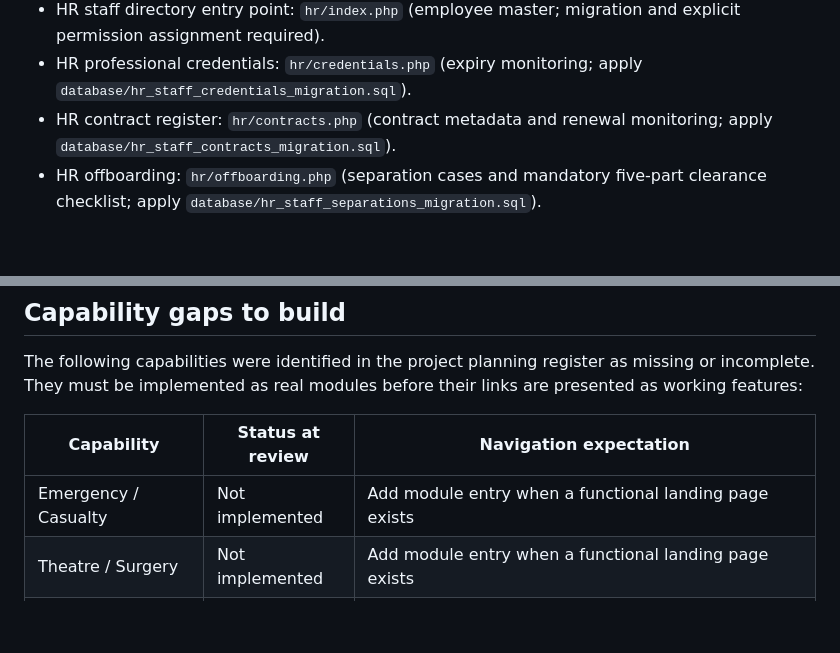
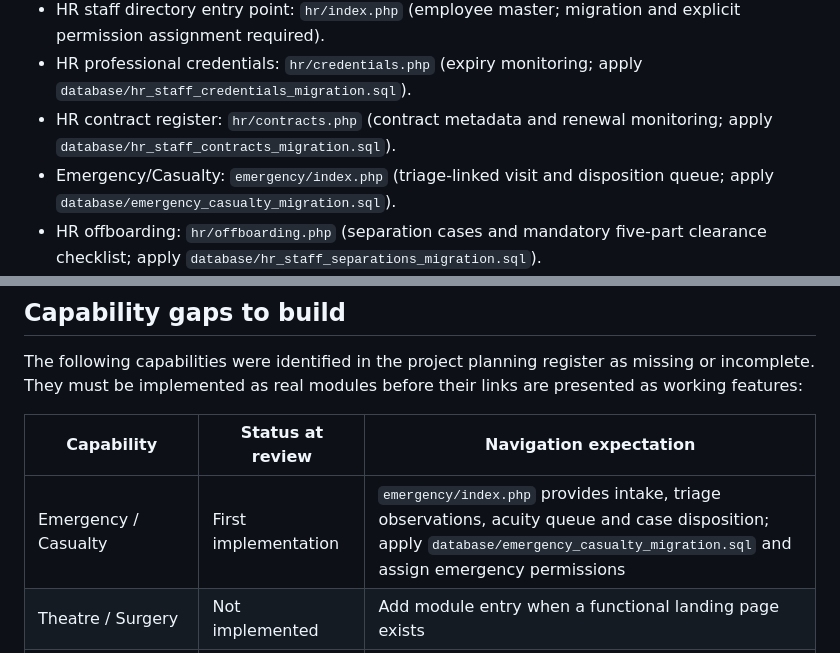
Before and after one commit to benjahwambua/hospital_system, a Markdown page: docs/SIDEBAR_MODULE_COVERAGE_REGISTER.md, 2 parts joined by grey strips. Drawn GitHub-style; blank space fills up the shorter version.

Commit message:
Register Emergency Casualty module coverage

```diff
--- a/docs/SIDEBAR_MODULE_COVERAGE_REGISTER.md
+++ b/docs/SIDEBAR_MODULE_COVERAGE_REGISTER.md
@@ -30,6 +30,7 @@ These are supporting actions, print views, callbacks, or context-dependent pages
 - HR staff directory entry point: `hr/index.php` (employee master; migration and explicit permission assignment required).
 - HR professional credentials: `hr/credentials.php` (expiry monitoring; apply `database/hr_staff_credentials_migration.sql`).
 - HR contract register: `hr/contracts.php` (contract metadata and renewal monitoring; apply `database/hr_staff_contracts_migration.sql`).
+- Emergency/Casualty: `emergency/index.php` (triage-linked visit and disposition queue; apply `database/emergency_casualty_migration.sql`).
 - HR offboarding: `hr/offboarding.php` (separation cases and mandatory five-part clearance checklist; apply `database/hr_staff_separations_migration.sql`).
 - Clinical discharge action, which should be available from the admission/ward workflow with its required patient/admission context.
 
@@ -41,7 +42,7 @@ The following capabilities were identified in the project planning register as m
 
 | Capability | Status at review | Navigation expectation |
 |---|---|---|
-| Emergency / Casualty | Not implemented | Add module entry when a functional landing page exists |
+| Emergency / Casualty | First implementation | `emergency/index.php` provides intake, triage observations, acuity queue and case disposition; apply `database/emergency_casualty_migration.sql` and assign emergency permissions |
 | Theatre / Surgery | Not implemented | Add module entry when a functional landing page exists |
 | Referral management | Partial | Keep current clinical referral workflow visible; expand when dedicated module is built |
 | Diagnosis / ICD-10 coding | Not implemented | Add dedicated clinical coding entry when built |
```
